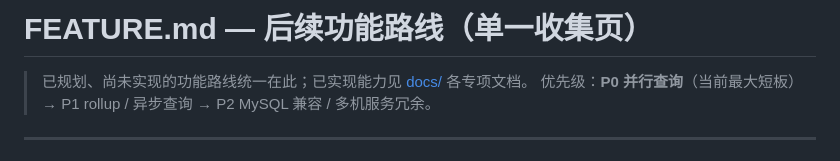
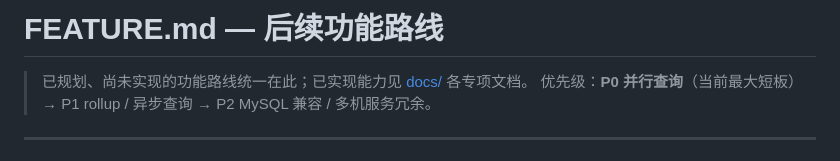
Before and after one commit to sang8052/GlacierTDB, a Markdown page: FEATURE.md, the part around the change. Rendered like a GitHub page.

```diff
--- a/FEATURE.md
+++ b/FEATURE.md
@@ -1,4 +1,4 @@
-# FEATURE.md — 后续功能路线（单一收集页）
+# FEATURE.md — 后续功能路线
 
 > 已规划、尚未实现的功能路线统一在此；已实现能力见 [docs/](docs/) 各专项文档。
 > 优先级：**P0 并行查询**（当前最大短板）→ P1 rollup / 异步查询 → P2 MySQL 兼容 / 多机服务冗余。
```
Also changed, not shown: README.md (+1 -1 lines).
